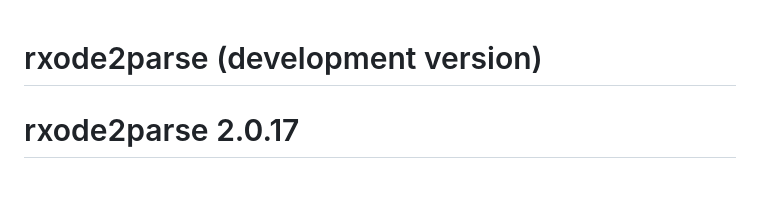
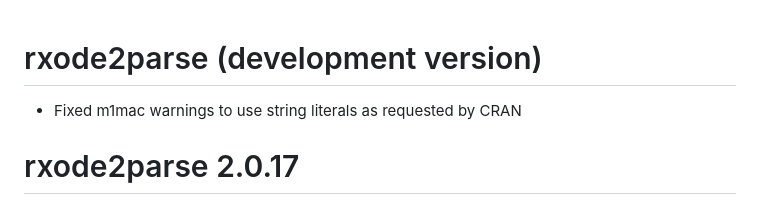
Before and after one commit to nlmixr2/rxode2parse, a Markdown page: NEWS.md, the part around the change. Drawn GitHub-style.

Commit message:
Add news

```diff
--- a/NEWS.md
+++ b/NEWS.md
@@ -1,4 +1,6 @@
 # rxode2parse (development version)
+
+* Fixed m1mac warnings to use string literals as requested by CRAN
 
 # rxode2parse 2.0.17
 
```
